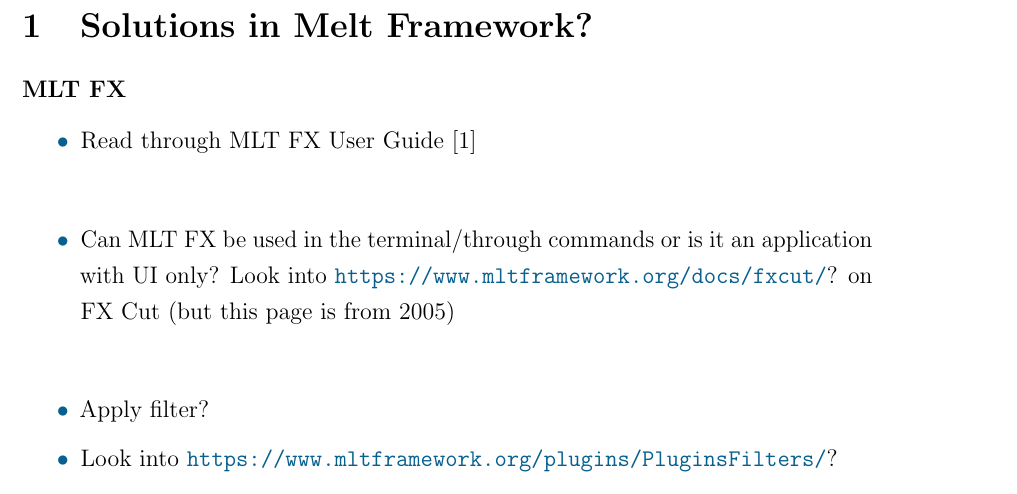
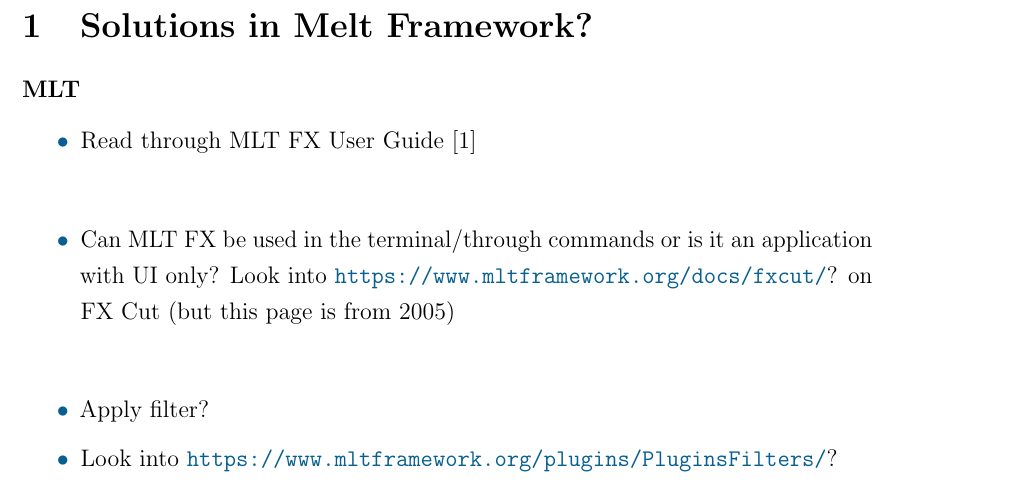
Before and after one commit to Pina-Cola/MasterThesis, a LaTeX document (notes/notes.tex): part of page 1 of 3, cut so that both start at the same text. Compiled offline with pdfLaTeX.

Commit message:
notes on melt research

```diff
--- a/notes/notes.tex
+++ b/notes/notes.tex
@@ -144,7 +144,7 @@
 
 
 
-\subsubsection*{MLT FX}
+\subsubsection*{MLT}
 
 \begin{itemize}
 	\item Read through MLT FX User Guide \cite{mltfx}
```
Also changed, not shown: notes/notes.pdf.
